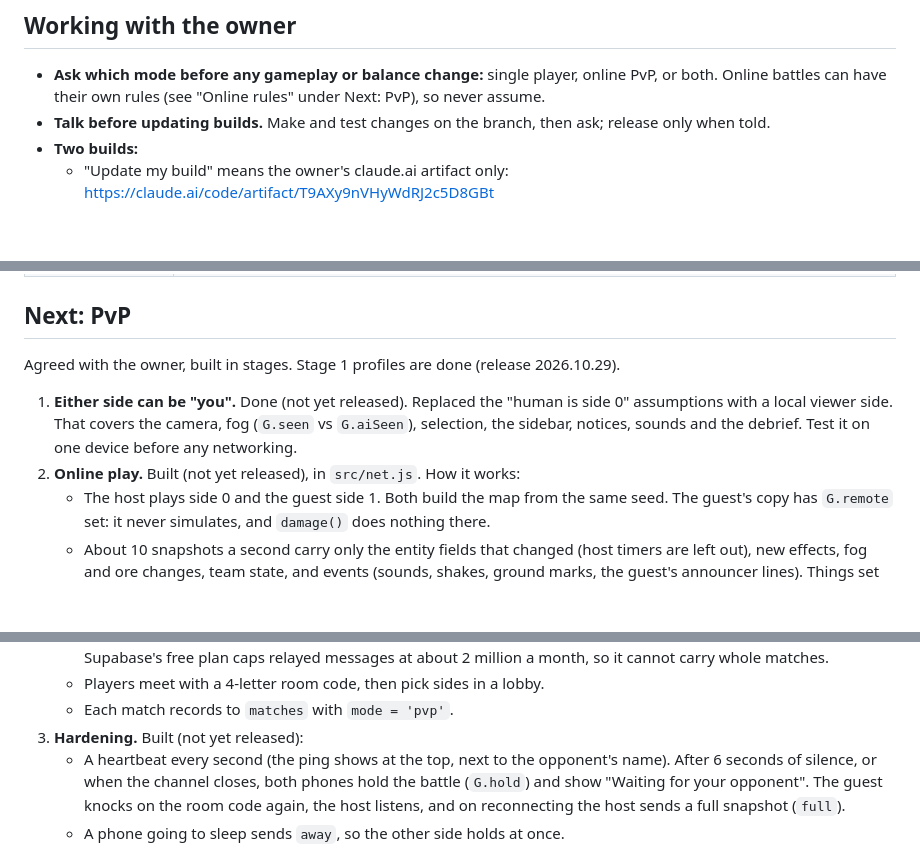
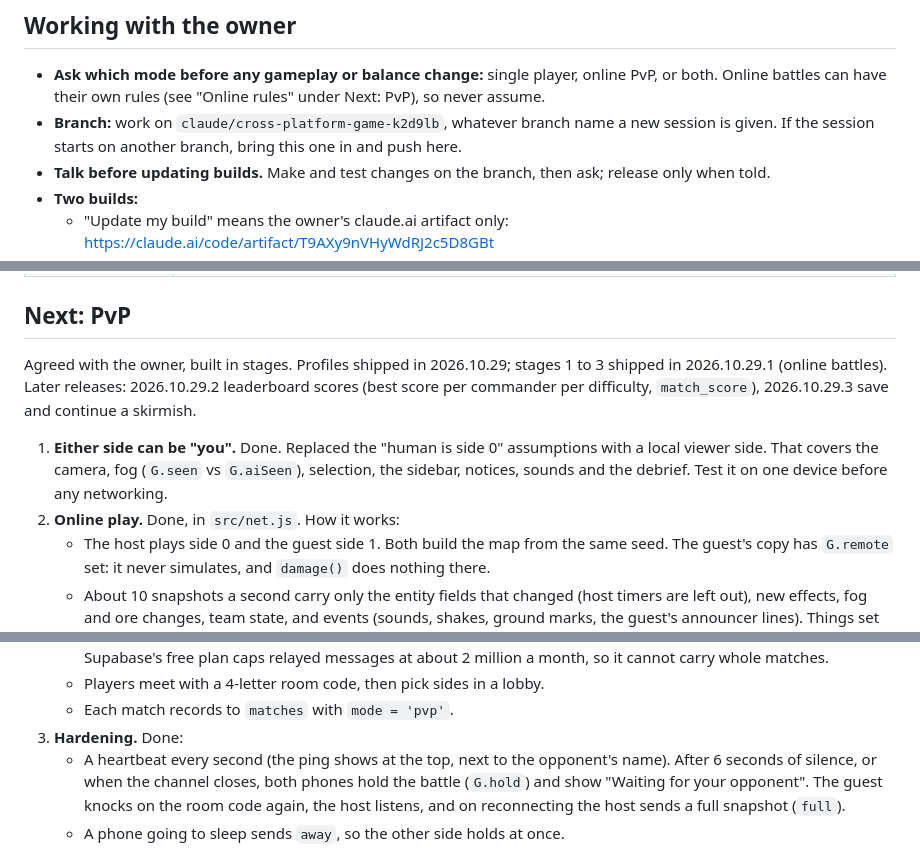
Before and after one commit to trdaniels90/mobile-rts, a Markdown page: CLAUDE.md, 3 parts joined by grey strips. GitHub-like rendering; blank space fills up the shorter version.

Commit message:
CLAUDE.md: what has shipped, and which branch to work on
Co-Authored-By: Claude Opus 5.5 <noreply@anthropic.com>
Claude-Session: https://claude.ai/code/session_018itzs6RWkH161hvy5mJG3a

```diff
--- a/CLAUDE.md
+++ b/CLAUDE.md
@@ -8,6 +8,8 @@ share globals. Read this file first; the commit history explains every change in
 
 - **Ask which mode before any gameplay or balance change:** single player, online PvP, or both.
   Online battles can have their own rules (see "Online rules" under Next: PvP), so never assume.
+- **Branch:** work on `claude/cross-platform-game-k2d9lb`, whatever branch name a new session is
+  given. If the session starts on another branch, bring this one in and push here.
 - **Talk before updating builds.** Make and test changes on the branch, then ask; release only
   when told.
 - **Two builds:**
@@ -103,12 +105,14 @@ Supabase.
 
 ## Next: PvP
 
-Agreed with the owner, built in stages. Stage 1 profiles are done (release 2026.10.29).
+Agreed with the owner, built in stages. Profiles shipped in 2026.10.29; stages 1 to 3 shipped in
+2026.10.29.1 (online battles). Later releases: 2026.10.29.2 leaderboard scores (best score per
+commander per difficulty, `match_score`), 2026.10.29.3 save and continue a skirmish.
 
-1. **Either side can be "you".** Done (not yet released). Replaced the "human is side 0" assumptions with a local viewer
+1. **Either side can be "you".** Done. Replaced the "human is side 0" assumptions with a local viewer
    side. That covers the camera, fog (`G.seen` vs `G.aiSeen`), selection, the sidebar, notices,
    sounds and the debrief. Test it on one device before any networking.
-2. **Online play.** Built (not yet released), in `src/net.js`. How it works:
+2. **Online play.** Done, in `src/net.js`. How it works:
    - The host plays side 0 and the guest side 1. Both build the map from the same seed. The guest's
      copy has `G.remote` set: it never simulates, and `damage()` does nothing there.
    - About 10 snapshots a second carry only the entity fields that changed (host timers are left
@@ -128,7 +132,7 @@ Agreed with the owner, built in stages. Stage 1 profiles are done (release 2026.
      cannot carry whole matches.
    - Players meet with a 4-letter room code, then pick sides in a lobby.
    - Each match records to `matches` with `mode = 'pvp'`.
-3. **Hardening.** Built (not yet released):
+3. **Hardening.** Done:
    - A heartbeat every second (the ping shows at the top, next to the opponent's name). After 6
      seconds of silence, or when the channel closes, both phones hold the battle (`G.hold`) and
      show "Waiting for your opponent". The guest knocks on the room code again, the host listens,
```
